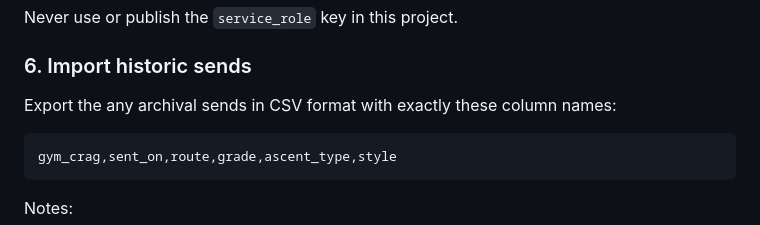
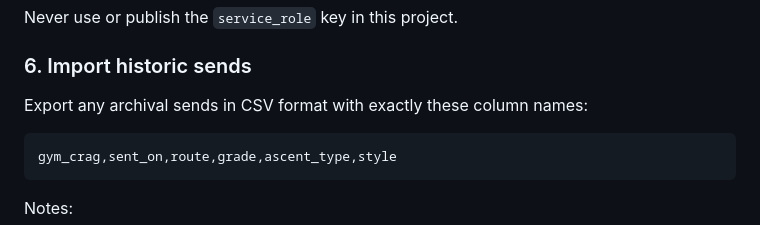
Before and after one commit to LJGroot/ljgroot.github.io, a Markdown page: climbing/README.md, the part around the change. Drawn GitHub-style.

Commit message:
Fix typo in README regarding archival sends

```diff
--- a/climbing/README.md
+++ b/climbing/README.md
@@ -93,7 +93,7 @@ Never use or publish the `service_role` key in this project.
 
 ### 6. Import historic sends
 
-Export the any archival sends in CSV format with exactly these column names:
+Export any archival sends in CSV format with exactly these column names:
 
     gym_crag,sent_on,route,grade,ascent_type,style
 
```
